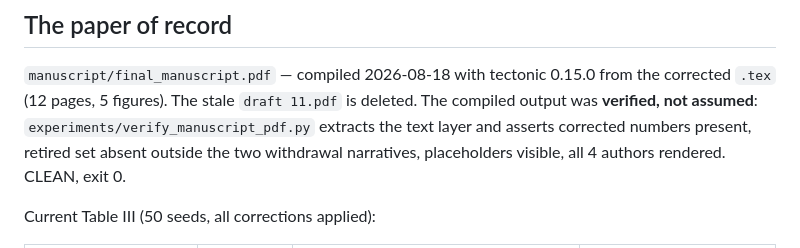
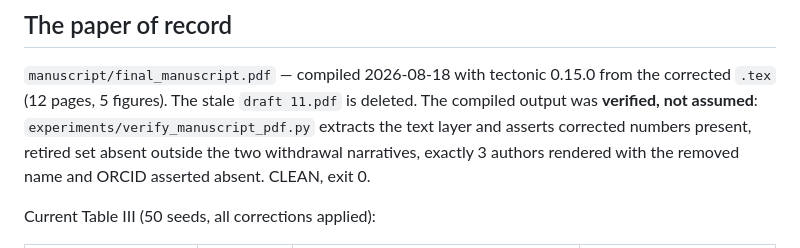
Before and after one commit to ShivamMalge/swarm_drone_framework, a Markdown page: STATUS.md, the part around the change. GitHub-like rendering.

Commit message:
STATUS: fix stale 4-author line
Co-Authored-By: Claude Opus 5 (1M context) <noreply@anthropic.com>

```diff
--- a/STATUS.md
+++ b/STATUS.md
@@ -24,7 +24,7 @@ it at submission. Everything else is done.
 `.tex` (12 pages, 5 figures). The stale `draft 11.pdf` is deleted. The compiled output was
 **verified, not assumed**: `experiments/verify_manuscript_pdf.py` extracts the text layer and
 asserts corrected numbers present, retired set absent outside the two withdrawal narratives,
-placeholders visible, all 4 authors rendered. CLEAN, exit 0.
+exactly 3 authors rendered with the removed name and ORCID asserted absent. CLEAN, exit 0.
 
 Current Table III (50 seeds, all corrections applied):
 
```
